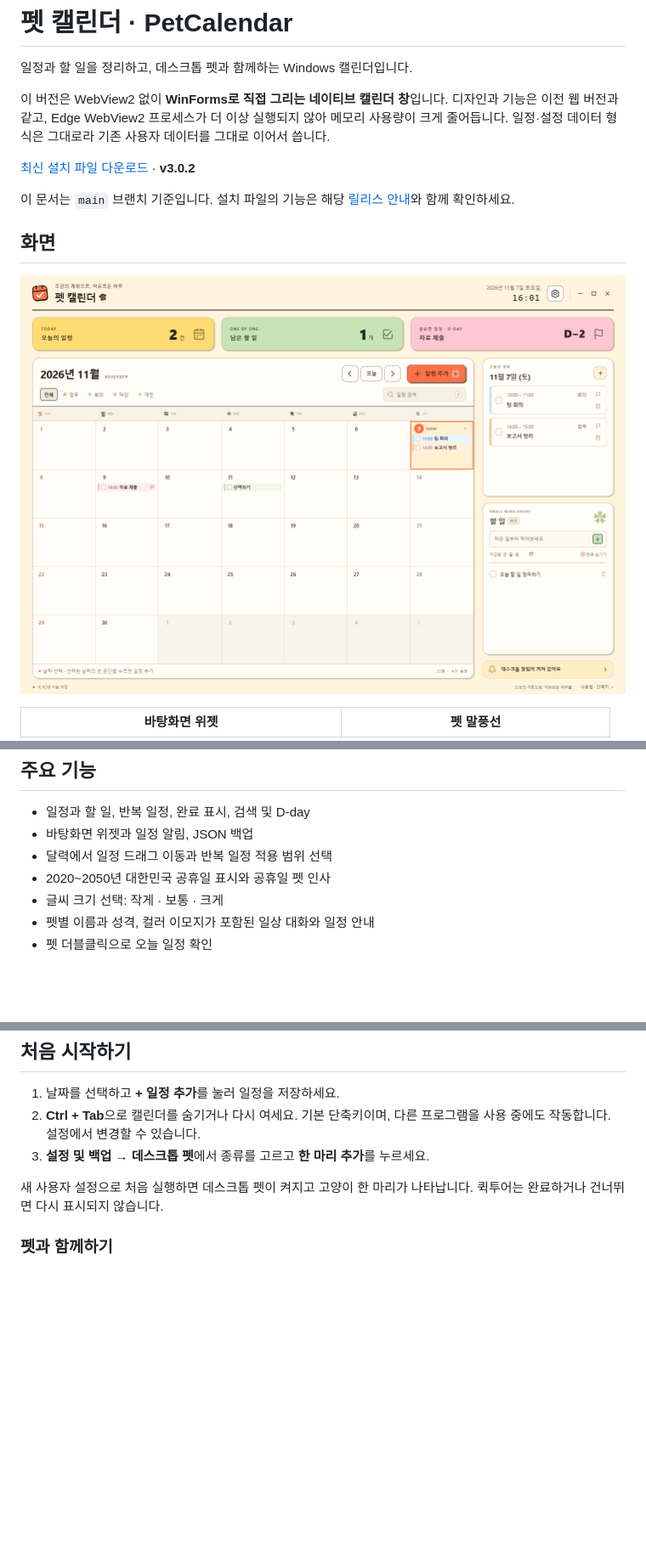
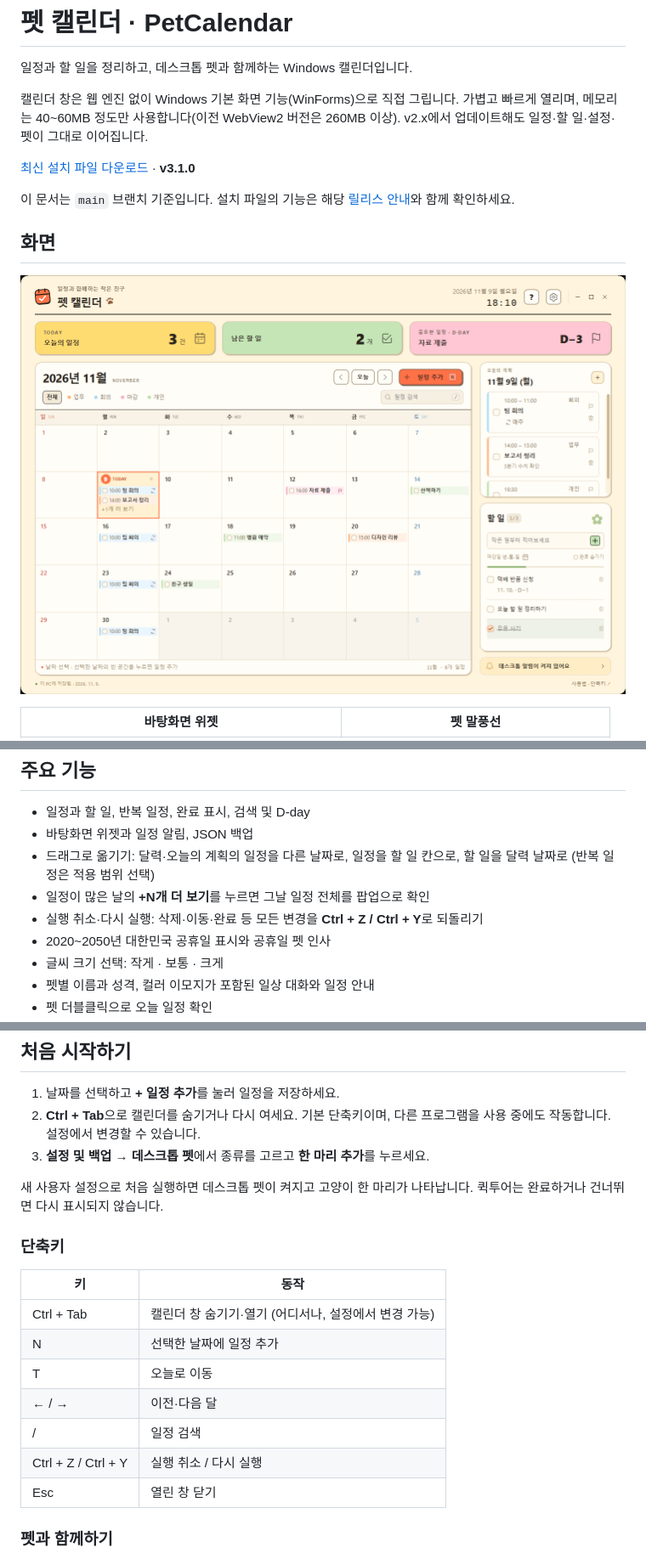
Before and after one commit to luke1546/PetCalendar, a Markdown page: README.md, 3 parts joined by grey strips. Shown at 85% size. Rendered like a GitHub page; pictures changed too: docs/screenshots/calendar.png; blank space fills up the shorter version.

```diff
--- a/README.md
+++ b/README.md
@@ -2,9 +2,9 @@
 
 일정과 할 일을 정리하고, 데스크톱 펫과 함께하는 Windows 캘린더입니다.
 
-이 버전은 WebView2 없이 **WinForms로 직접 그리는 네이티브 캘린더 창**입니다. 디자인과 기능은 이전 웹 버전과 같고, Edge WebView2 프로세스가 더 이상 실행되지 않아 메모리 사용량이 크게 줄어듭니다. 일정·설정 데이터 형식은 그대로라 기존 사용자 데이터를 그대로 이어서 씁니다.
+캘린더 창은 웹 엔진 없이 Windows 기본 화면 기능(WinForms)으로 직접 그립니다. 가볍고 빠르게 열리며, 메모리는 40~60MB 정도만 사용합니다(이전 WebView2 버전은 260MB 이상). v2.x에서 업데이트해도 일정·할 일·설정·펫이 그대로 이어집니다.
 
-[최신 설치 파일 다운로드](https://github.com/luke1546/PetCalendar/releases/latest) · **v3.0.2**
+[최신 설치 파일 다운로드](https://github.com/luke1546/PetCalendar/releases/latest) · **v3.1.0**
 
 이 문서는 `main` 브랜치 기준입니다. 설치 파일의 기능은 해당 [릴리스 안내](https://github.com/luke1546/PetCalendar/releases)와 함께 확인하세요.
 
@@ -30,7 +30,9 @@
 
 - 일정과 할 일, 반복 일정, 완료 표시, 검색 및 D-day
 - 바탕화면 위젯과 일정 알림, JSON 백업
-- 달력에서 일정 드래그 이동과 반복 일정 적용 범위 선택
+- 드래그로 옮기기: 달력·오늘의 계획의 일정을 다른 날짜로, 일정을 할 일 칸으로, 할 일을 달력 날짜로 (반복 일정은 적용 범위 선택)
+- 일정이 많은 날의 **+N개 더 보기**를 누르면 그날 일정 전체를 팝업으로 확인
+- 실행 취소·다시 실행: 삭제·이동·완료 등 모든 변경을 **Ctrl + Z / Ctrl + Y**로 되돌리기
 - 2020~2050년 대한민국 공휴일 표시와 공휴일 펫 인사
 - 글씨 크기 선택: 작게 · 보통 · 크게
 - 펫별 이름과 성격, 컬러 이모지가 포함된 일상 대화와 일정 안내
@@ -47,6 +49,18 @@
 3. **설정 및 백업 → 데스크톱 펫**에서 종류를 고르고 **한 마리 추가**를 누르세요.
 
 새 사용자 설정으로 처음 실행하면 데스크톱 펫이 켜지고 고양이 한 마리가 나타납니다. 퀵투어는 완료하거나 건너뛰면 다시 표시되지 않습니다.
+
+### 단축키
+
+| 키 | 동작 |
+| --- | --- |
+| Ctrl + Tab | 캘린더 창 숨기기·열기 (어디서나, 설정에서 변경 가능) |
+| N | 선택한 날짜에 일정 추가 |
+| T | 오늘로 이동 |
+| ← / → | 이전·다음 달 |
+| / | 일정 검색 |
+| Ctrl + Z / Ctrl + Y | 실행 취소 / 다시 실행 |
+| Esc | 열린 창 닫기 |
 
 ### 펫과 함께하기
 
```
Also changed, not shown: 8 other files.
